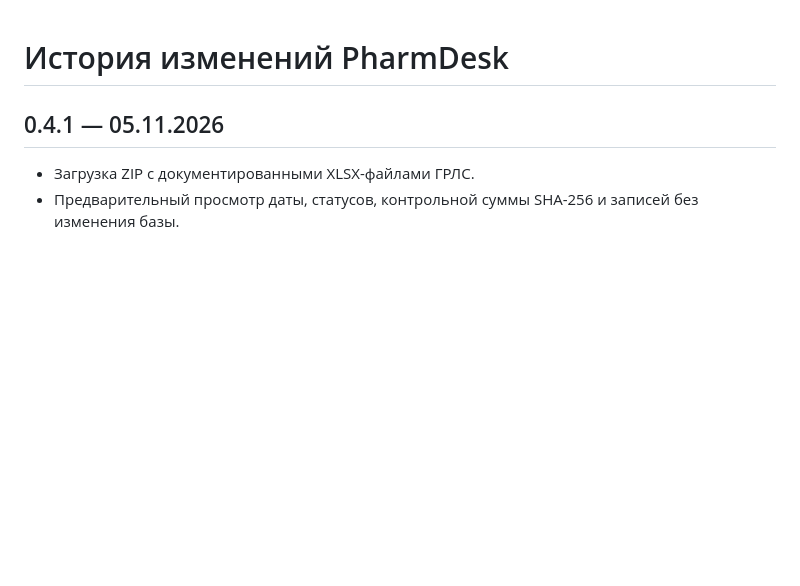
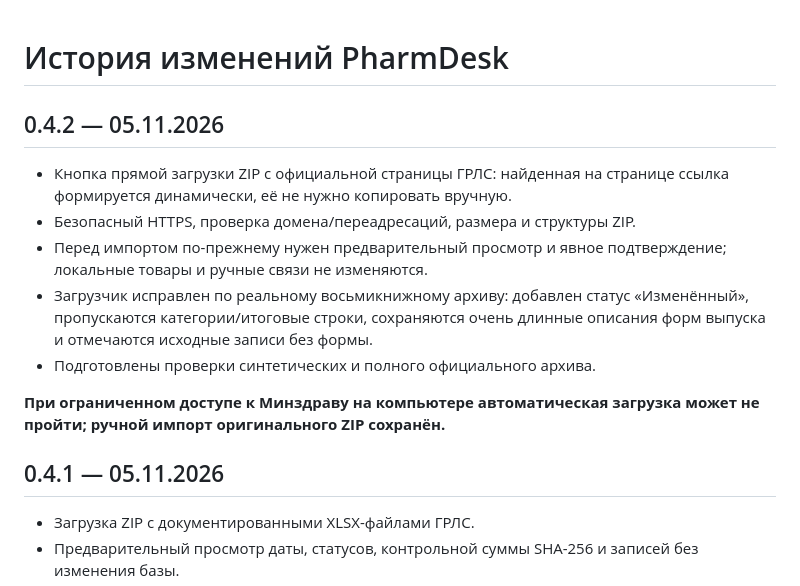
Before and after one commit to BogdanMaslyuk/PharmDesk, a Markdown page: CHANGELOG.md, the part around the change. Drawn GitHub-style; blank space fills up the shorter version.

Commit message:
Release notes for PharmDesk 0.4.2 official direct GRLS download

```diff
--- a/CHANGELOG.md
+++ b/CHANGELOG.md
@@ -1,4 +1,22 @@
 # История изменений PharmDesk
+
+## 0.4.2 — 05.11.2026
+
+- Кнопка прямой загрузки ZIP с официальной страницы ГРЛС:
+  найденная на странице ссылка формируется динамически, её не нужно
+  копировать вручную.
+- Безопасный HTTPS, проверка домена/переадресаций, размера и структуры ZIP.
+- Перед импортом по-прежнему нужен предварительный просмотр и явное
+  подтверждение; локальные товары и ручные связи не изменяются.
+- Загрузчик исправлен по реальному восьмикнижному архиву:
+  добавлен статус «Изменённый», пропускаются категории/итоговые строки,
+  сохраняются очень длинные описания форм выпуска и отмечаются
+  исходные записи без формы.
+- Подготовлены проверки синтетических и полного официального архива.
+
+**При ограниченном доступе к Минздраву на компьютере автоматическая
+загрузка может не пройти; ручной импорт оригинального ZIP сохранён.**
+
 
 ## 0.4.1 — 05.11.2026
 
```
